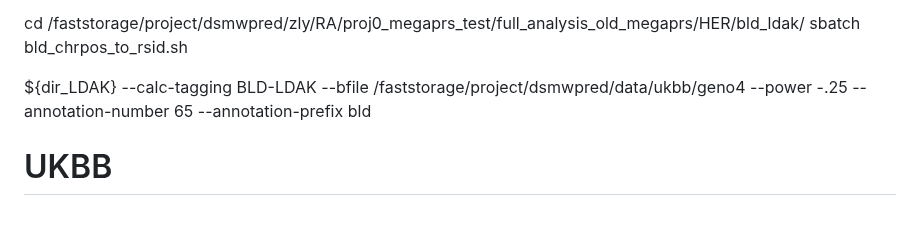
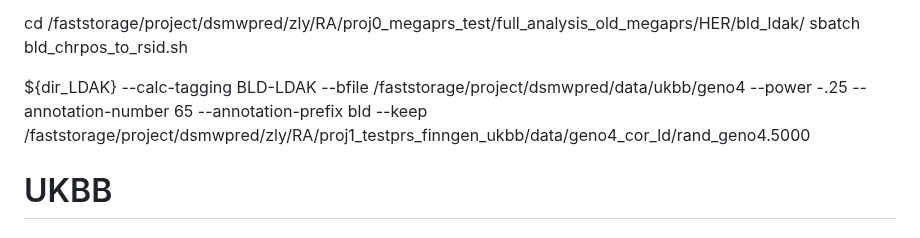
Before and after one commit to KirakiraZLY/RA, a Markdown page: Commands/commands_Week16_old_megaprs.md, the part around the change. Rendered like a GitHub page.

```diff
--- a/Commands/commands_Week16_old_megaprs.md
+++ b/Commands/commands_Week16_old_megaprs.md
@@ -123,7 +123,7 @@ cd /faststorage/project/dsmwpred/zly/RA/proj0_megaprs_test/full_analysis_old_meg
 sbatch bld_chrpos_to_rsid.sh
 
 
-${dir_LDAK} --calc-tagging BLD-LDAK --bfile /faststorage/project/dsmwpred/data/ukbb/geno4 --power -.25 --annotation-number 65 --annotation-prefix bld
+${dir_LDAK} --calc-tagging BLD-LDAK --bfile /faststorage/project/dsmwpred/data/ukbb/geno4 --power -.25 --annotation-number 65 --annotation-prefix bld  --keep /faststorage/project/dsmwpred/zly/RA/proj1_testprs_finngen_ukbb/data/geno4_cor_ld/rand_geno4.5000
 
 
 
```
